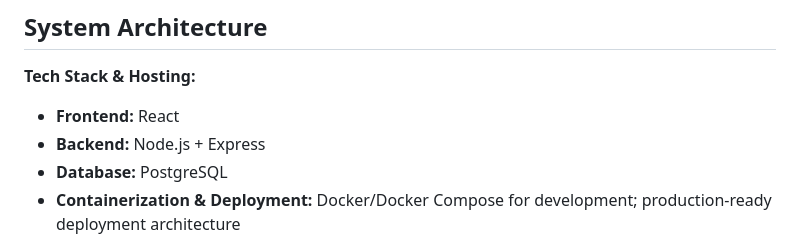
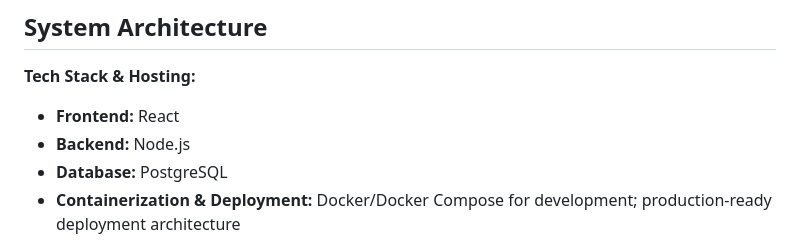
Before and after one commit to vritid/Rostr., a Markdown page: README.md, the part around the change. Drawn GitHub-style.

Commit message:
Simplify backend description in README

```diff
--- a/README.md
+++ b/README.md
@@ -36,7 +36,7 @@ How to Use:
 
 **Tech Stack & Hosting:**
 - **Frontend:** React
-- **Backend:** Node.js + Express
+- **Backend:** Node.js
 - **Database:** PostgreSQL
 - **Containerization & Deployment:** Docker/Docker Compose for development; production-ready deployment architecture
 
```
